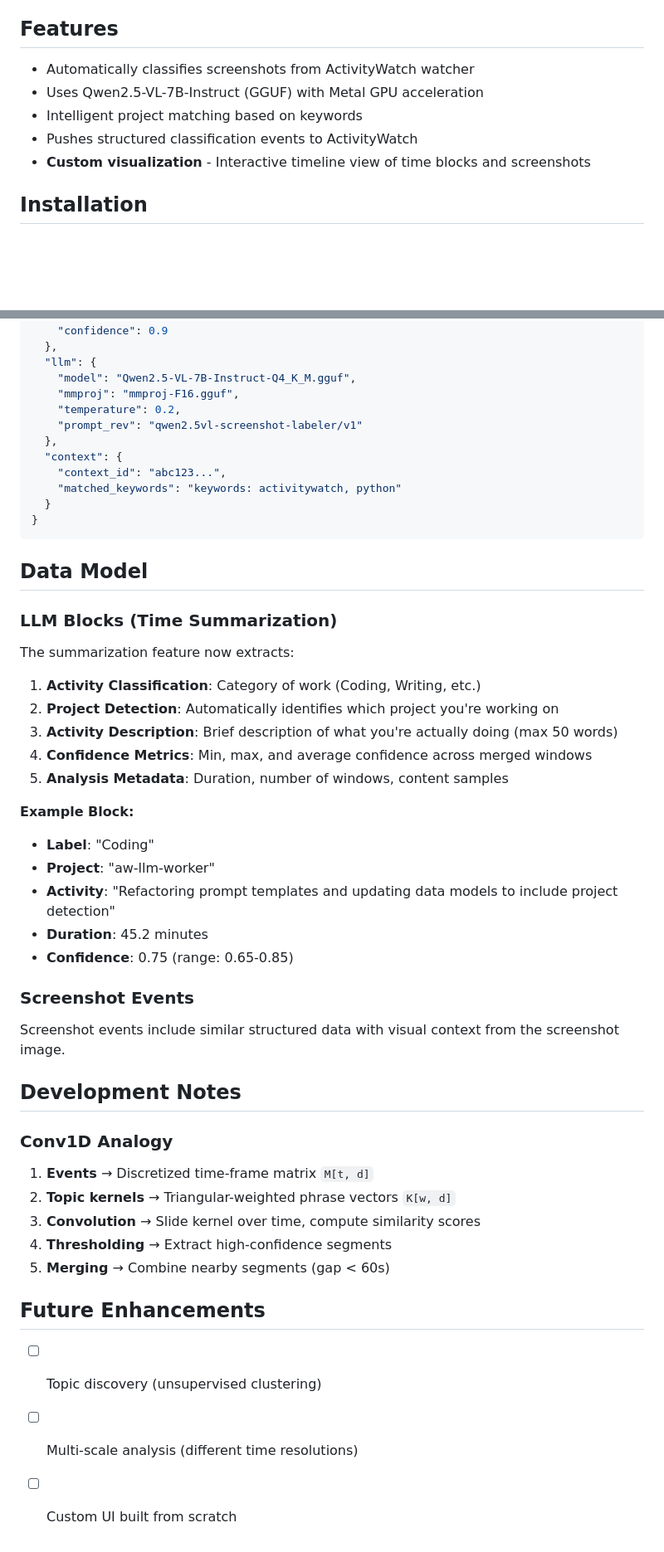
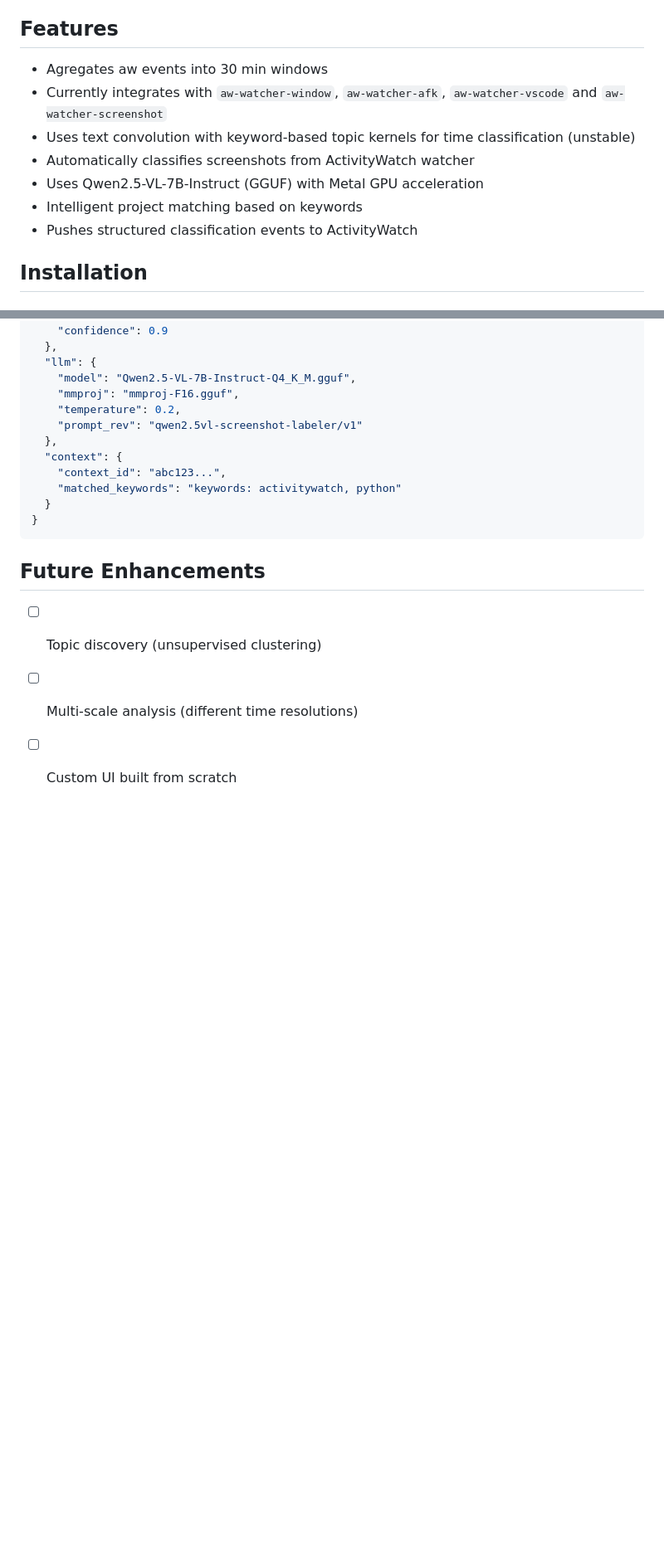
Before and after one commit to Srakai/aw-llm-worker, a Markdown page: README.md, 2 parts joined by grey strips. Shown at 83% size. GitHub-like rendering; blank space fills up the shorter version.

````diff
--- a/README.md
+++ b/README.md
@@ -7,11 +7,13 @@ ActivityWatch worker with dual functionality:
 
 ## Features
 
+- Agregates aw events into 30 min windows
+- Currently integrates with `aw-watcher-window`, `aw-watcher-afk`, `aw-watcher-vscode` and `aw-watcher-screenshot`
+- Uses text convolution with keyword-based topic kernels for time classification (unstable)
 - Automatically classifies screenshots from ActivityWatch watcher
 - Uses Qwen2.5-VL-7B-Instruct (GGUF) with Metal GPU acceleration
 - Intelligent project matching based on keywords
 - Pushes structured classification events to ActivityWatch
-- **Custom visualization** - Interactive timeline view of time blocks and screenshots
 
 ## Installation
 
@@ -215,40 +185,6 @@ CMAKE_ARGS="-DLLAMA_METAL=on" uv pip install --reinstall --no-cache llama-cpp-py
 }
 ```
 
-## Data Model
-
-### LLM Blocks (Time Summarization)
-
-The summarization feature now extracts:
-
-1. **Activity Classification**: Category of work (Coding, Writing, etc.)
-2. **Project Detection**: Automatically identifies which project you're working on
-3. **Activity Description**: Brief description of what you're actually doing (max 50 words)
-4. **Confidence Metrics**: Min, max, and average confidence across merged windows
-5. **Analysis Metadata**: Duration, number of windows, content samples
-
-**Example Block:**
-
-- **Label**: "Coding"
-- **Project**: "aw-llm-worker"
-- **Activity**: "Refactoring prompt templates and updating data models to include project detection"
-- **Duration**: 45.2 minutes
-- **Confidence**: 0.75 (range: 0.65-0.85)
-
-### Screenshot Events
-
-Screenshot events include similar structured data with visual context from the screenshot image.
-
-## Development Notes
-
-### Conv1D Analogy
-
-1. **Events** → Discretized time-frame matrix `M[t, d]`
-2. **Topic kernels** → Triangular-weighted phrase vectors `K[w, d]`
-3. **Convolution** → Slide kernel over time, compute similarity scores
-4. **Thresholding** → Extract high-confidence segments
-5. **Merging** → Combine nearby segments (gap < 60s)
-
 ## Future Enhancements
 
 - [ ] Topic discovery (unsupervised clustering)
````
Also changed, not shown: other parts of README.md (+0 -32 lines).
